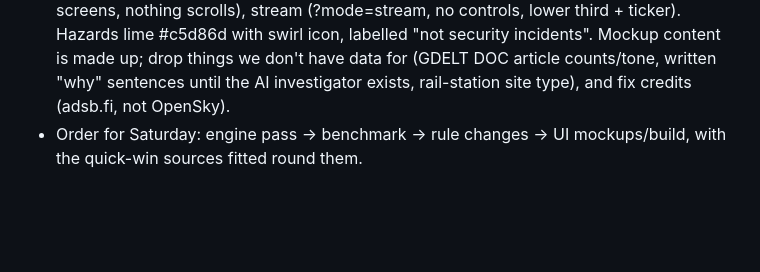
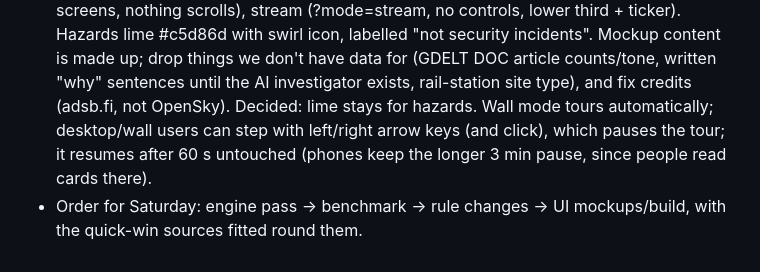
Before and after one commit to Shn378/Ricochet, a Markdown page: CLAUDE.md, the part around the change. Drawn GitHub-style; blank space fills up the shorter version.

Commit message:
UI decisions: lime hazards, wall tour resumes after 60 s
Co-Authored-By: Claude Opus 5.5 <noreply@anthropic.com>
Claude-Session: https://claude.ai/code/session_01XMXXozED7rjm93ekiHPVf6

```diff
--- a/CLAUDE.md
+++ b/CLAUDE.md
@@ -235,5 +235,8 @@ All three below are rules changes: replay against the benchmark set first, Shane
   incidents". Mockup content is made up; drop things we don't have data for (GDELT DOC article
   counts/tone, written "why" sentences until the AI investigator exists, rail-station site type),
   and fix credits (adsb.fi, not OpenSky).
+  Decided: lime stays for hazards. Wall mode tours automatically; desktop/wall users can step
+  with left/right arrow keys (and click), which pauses the tour; it resumes after 60 s untouched
+  (phones keep the longer 3 min pause, since people read cards there).
 - Order for Saturday: engine pass → benchmark → rule changes → UI mockups/build, with the
   quick-win sources fitted round them.
```
